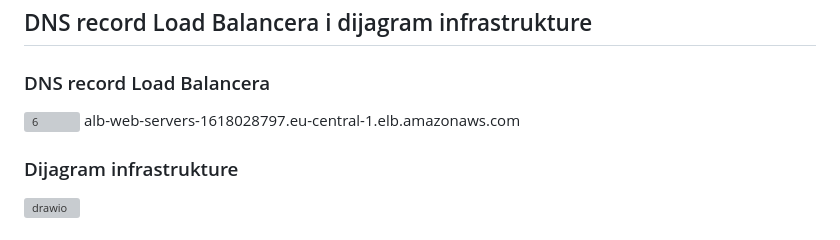
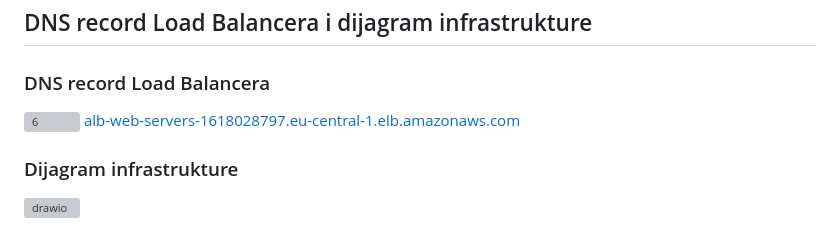
Before and after one commit to adinpilavdzija/adin-pilavdzija-devops-mentorship, a Markdown page: week08-task07/README.md, the part around the change. Rendered like a GitHub page; grey boxes are pictures that could not be loaded.

```diff
--- a/week08-task07/README.md
+++ b/week08-task07/README.md
@@ -47,7 +47,7 @@ Kada dobijete approval na pull request neophodo je da terminirate / ocistite res
 
 ### DNS record Load Balancera
 ![6](https://user-images.githubusercontent.com/65655945/233834271-746522bc-d647-4c94-84e7-4e2af3ee0b61.png)
-alb-web-servers-1618028797.eu-central-1.elb.amazonaws.com
+[alb-web-servers-1618028797.eu-central-1.elb.amazonaws.com](alb-web-servers-1618028797.eu-central-1.elb.amazonaws.com)
 
 ### Dijagram infrastrukture
 ![drawio](https://user-images.githubusercontent.com/65655945/233834284-e27feb48-ddf5-434c-8e54-f82cc5c139ce.jpg)
```
